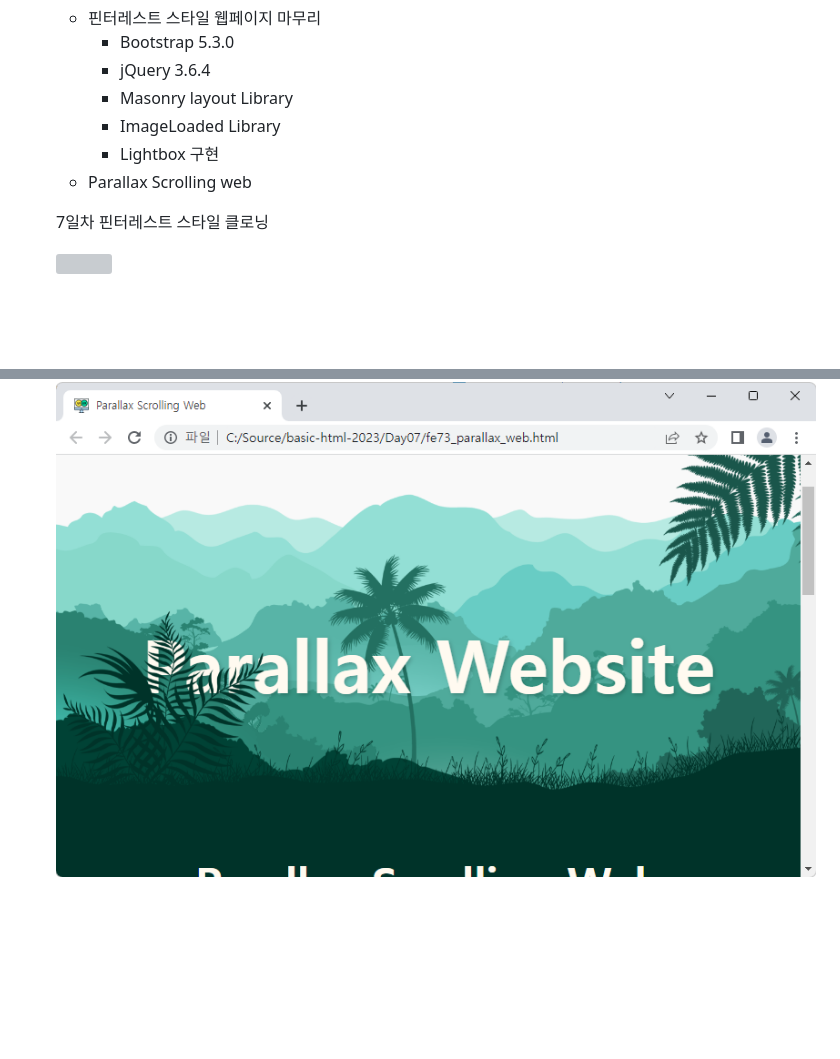
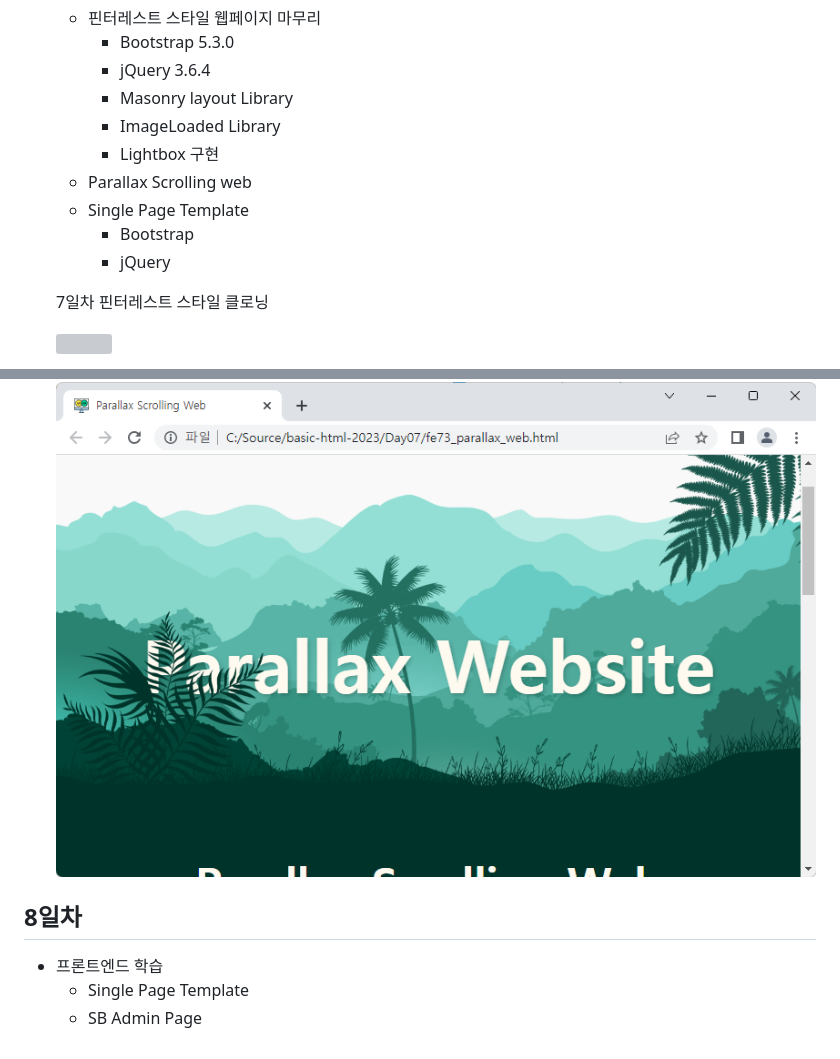
Before and after one commit to kimdo12/basic-html-2023, a Markdown page: README.md, 2 parts joined by grey strips. Rendered like a GitHub page; blank space fills up the shorter version; grey boxes are pictures that could not be loaded.

```diff
--- a/README.md
+++ b/README.md
@@ -71,6 +71,9 @@ java개발자 과정 프론트앤드 리포지토리
         - ImageLoaded Library
         - Lightbox 구현
     - Parallax Scrolling web
+    - Single Page Template
+        - Bootstrap
+        - jQuery
 
 
     7일차 핀터레스트 스타일 클로닝
@@ -80,3 +83,8 @@ java개발자 과정 프론트앤드 리포지토리
     Parallax Scrolling Web
 
      <img src="https://raw.githubusercontent.com/kimdo12/basic-html-2023/main/image/port1.png">
+
+## 8일차
+- 프론트엔드 학습
+    - Single Page Template
+    - SB Admin Page
```
Also changed, not shown: Day07/images/bg-masthead.jpg (added), Day07/images/bg-signup.jpg (added), Day07/images/demo-image-01.jpg (added), Day07/images/demo-image-02.jpg (added), Day07/images/ipad.png (added), 4 other files.
